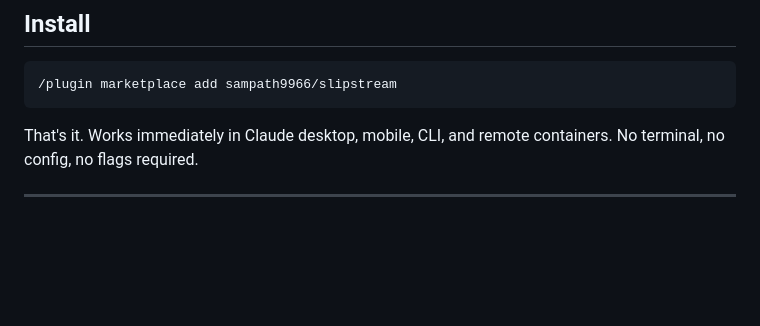
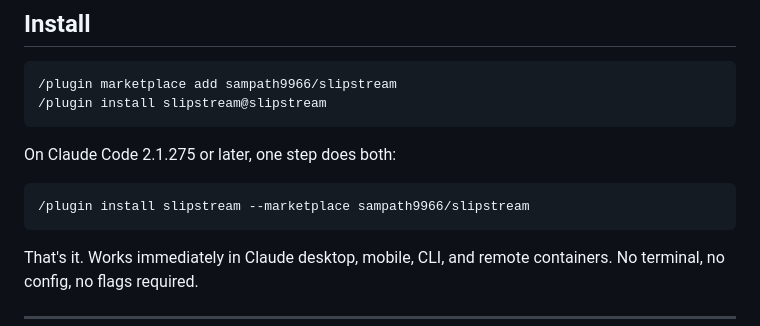
Before and after one commit to sampath9966/slipstream, a Markdown page: README.md, the part around the change. Rendered like a GitHub page; blank space fills up the shorter version.

Commit message:
Prepare plugin for directory submission
- Mark bin/slipstream executable so hooks and the monitor can run it
- Add explicit install line to README

Co-Authored-By: Claude Opus 5.5 <noreply@anthropic.com>
Claude-Session: https://claude.ai/code/session_01TkAKRG91guxwTNQWbZJPV2

````diff
--- a/README.md
+++ b/README.md
@@ -31,6 +31,13 @@
 
 ```
 /plugin marketplace add sampath9966/slipstream
+/plugin install slipstream@slipstream
+```
+
+On Claude Code 2.1.275 or later, one step does both:
+
+```
+/plugin install slipstream --marketplace sampath9966/slipstream
 ```
 
 That's it. Works immediately in Claude desktop, mobile, CLI, and remote containers. No terminal, no config, no flags required.
````
